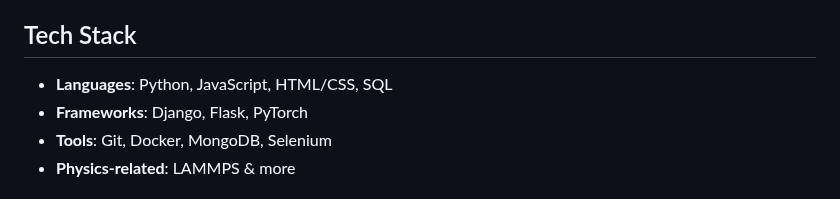
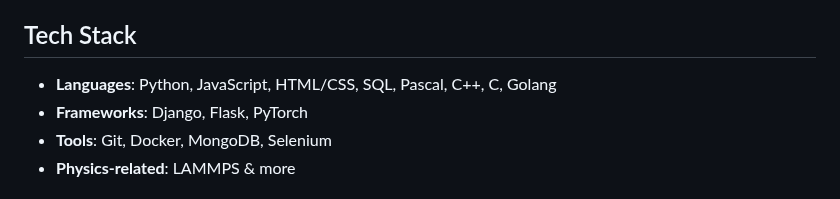
Before and after one commit to jiananlan/jiananlan, a Markdown page: Readme.md, the part around the change. GitHub-like rendering.

```diff
--- a/Readme.md
+++ b/Readme.md
@@ -9,7 +9,7 @@ Goal: Build tools that are simple, powerful, and fun to use;
 ----->Create software to make university life easier for myself and others.
 
 ## Tech Stack
-- **Languages**: Python, JavaScript, HTML/CSS, SQL
+- **Languages**: Python, JavaScript, HTML/CSS, SQL, Pascal, C++, C, Golang
 - **Frameworks**: Django, Flask, PyTorch
 - **Tools**: Git, Docker, MongoDB, Selenium
 - **Physics-related**: LAMMPS & more
```
